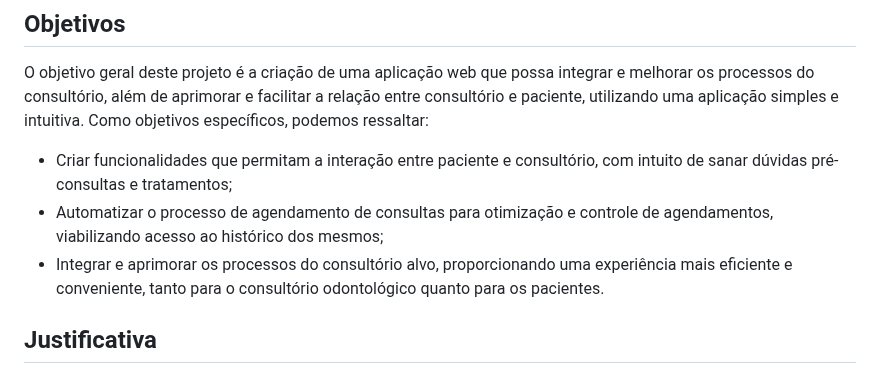
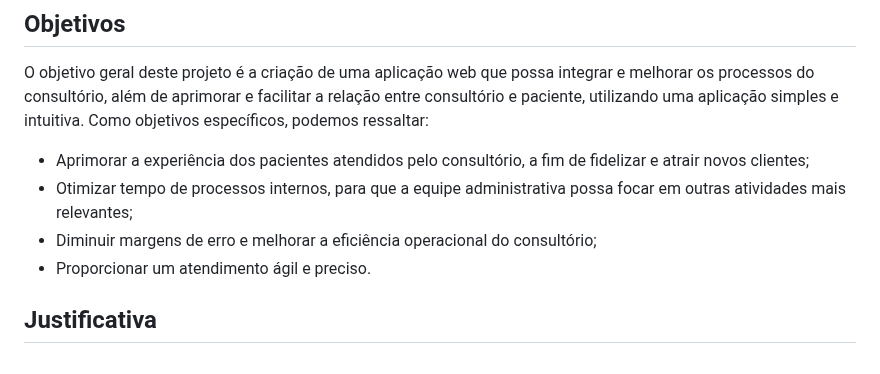
Before and after one commit to ICEI-PUC-Minas-PMV-ADS/pmv-ads-2024-1-e2-proj-int-t5-odontoschedule, a Markdown page: docs/01-Documentação de Contexto.md, the part around the change. GitHub-like rendering.

Commit message:
Update 01-Documentação de Contexto.md
Alterações nos objetivos especificos.

```diff
--- a/docs/01-Documentação de Contexto.md
+++ b/docs/01-Documentação de Contexto.md
@@ -16,9 +16,10 @@ O objetivo geral deste projeto é a criação de uma aplicação web que possa i
 Como objetivos específicos, podemos ressaltar:
 
 <ul>
-    <li>Criar funcionalidades que permitam a interação entre paciente e consultório, com intuito de sanar dúvidas pré-consultas e tratamentos;</li>
-    <li>Automatizar o processo de agendamento de consultas para otimização e controle de agendamentos, viabilizando acesso ao histórico dos mesmos;</li>
-    <li>Integrar e aprimorar os processos do consultório alvo, proporcionando uma experiência mais eficiente e conveniente, tanto para o consultório odontológico quanto para os pacientes.</li>
+    <li>Aprimorar a experiência dos pacientes atendidos pelo consultório, a fim de fidelizar e atrair novos clientes;</li>
+    <li>Otimizar tempo de processos internos, para que a equipe administrativa possa focar em outras atividades mais relevantes;</li>
+    <li>Diminuir margens de erro e melhorar a eficiência operacional do consultório;</li>
+    <li>Proporcionar um atendimento ágil e preciso.</li>
 </ul>
 
 ## Justificativa
```
